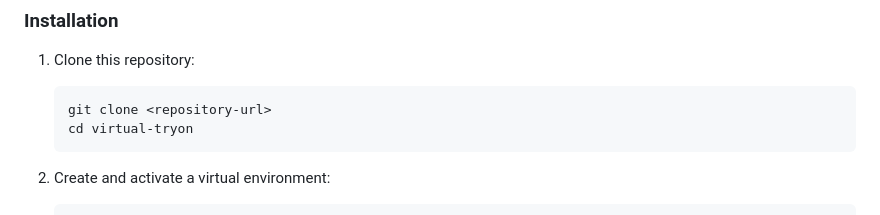
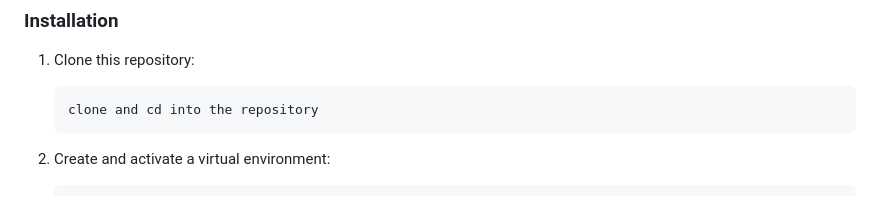
Before and after one commit to balakrish181/virtual_try_on, a Markdown page: README.md, the part around the change. GitHub-like rendering.

````diff
--- a/README.md
+++ b/README.md
@@ -20,8 +20,7 @@ A fullscreen touchscreen application for retail stores that allows customers to
 
 1. Clone this repository:
    ```
-   git clone <repository-url>
-   cd virtual-tryon
+   clone and cd into the repository
    ```
 
 2. Create and activate a virtual environment:
````
